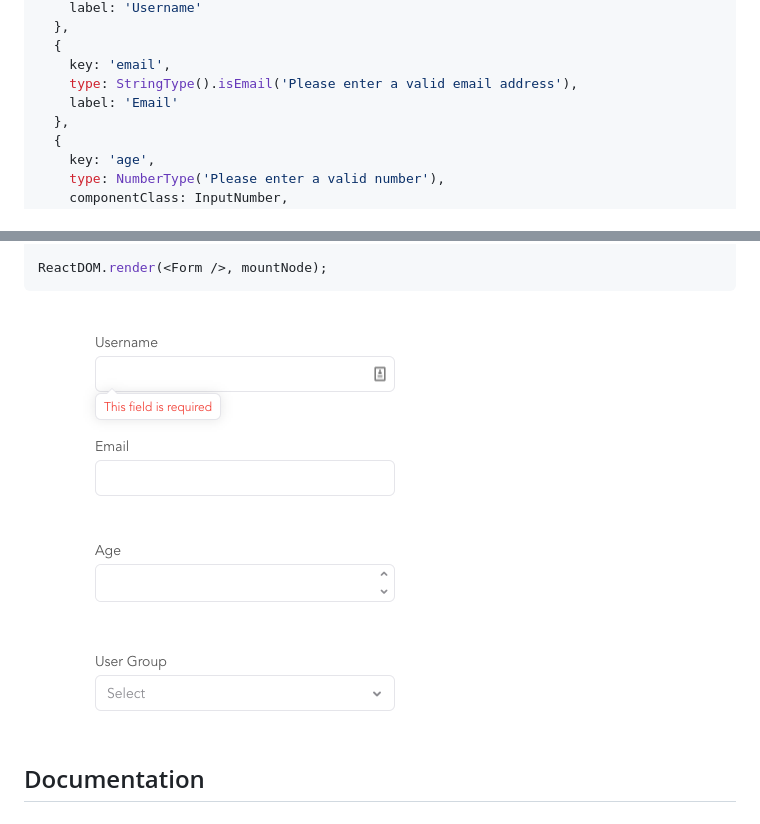
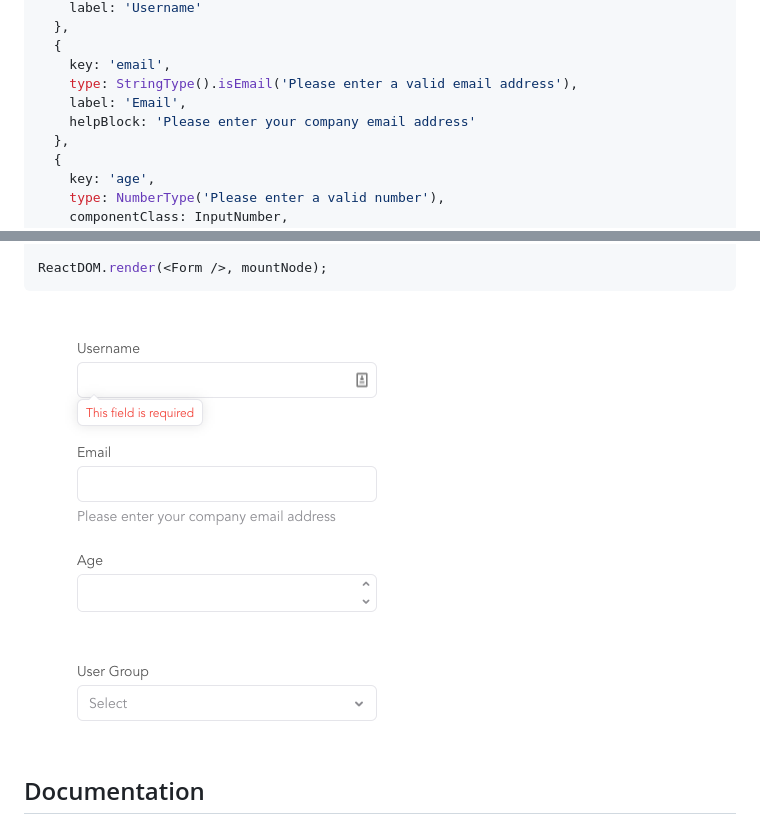
Before and after one commit to rsuite/schema-form, a Markdown page: README.md, 2 parts joined by grey strips. Drawn GitHub-style; pictures changed too: preview.png.

```diff
--- a/README.md
+++ b/README.md
@@ -25,7 +25,8 @@ const Form = SchemaForm([
   {
     key: 'email',
     type: StringType().isEmail('Please enter a valid email address'),
-    label: 'Email'
+    label: 'Email',
+    helpBlock: 'Please enter your company email address'
   },
   {
     key: 'age',
```
